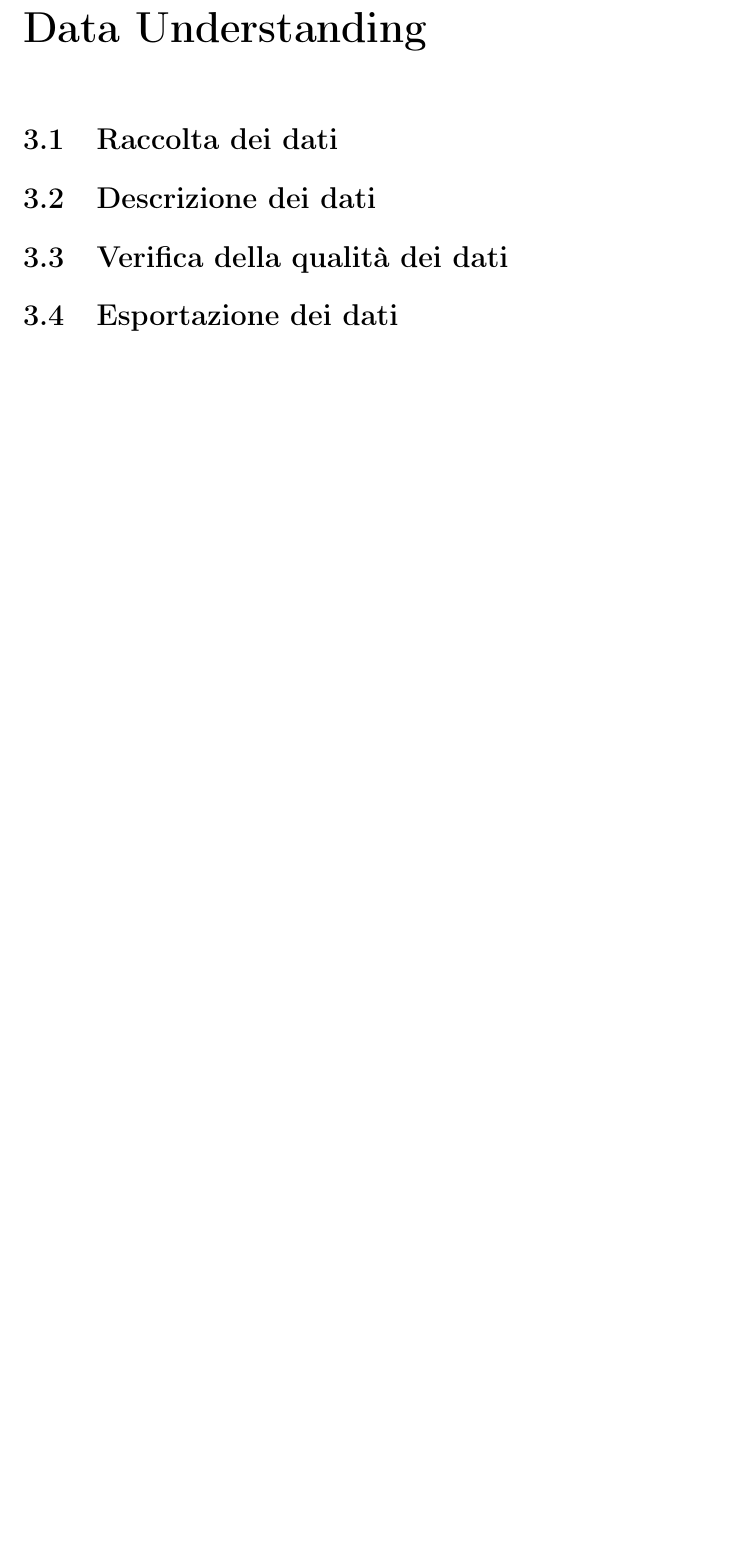
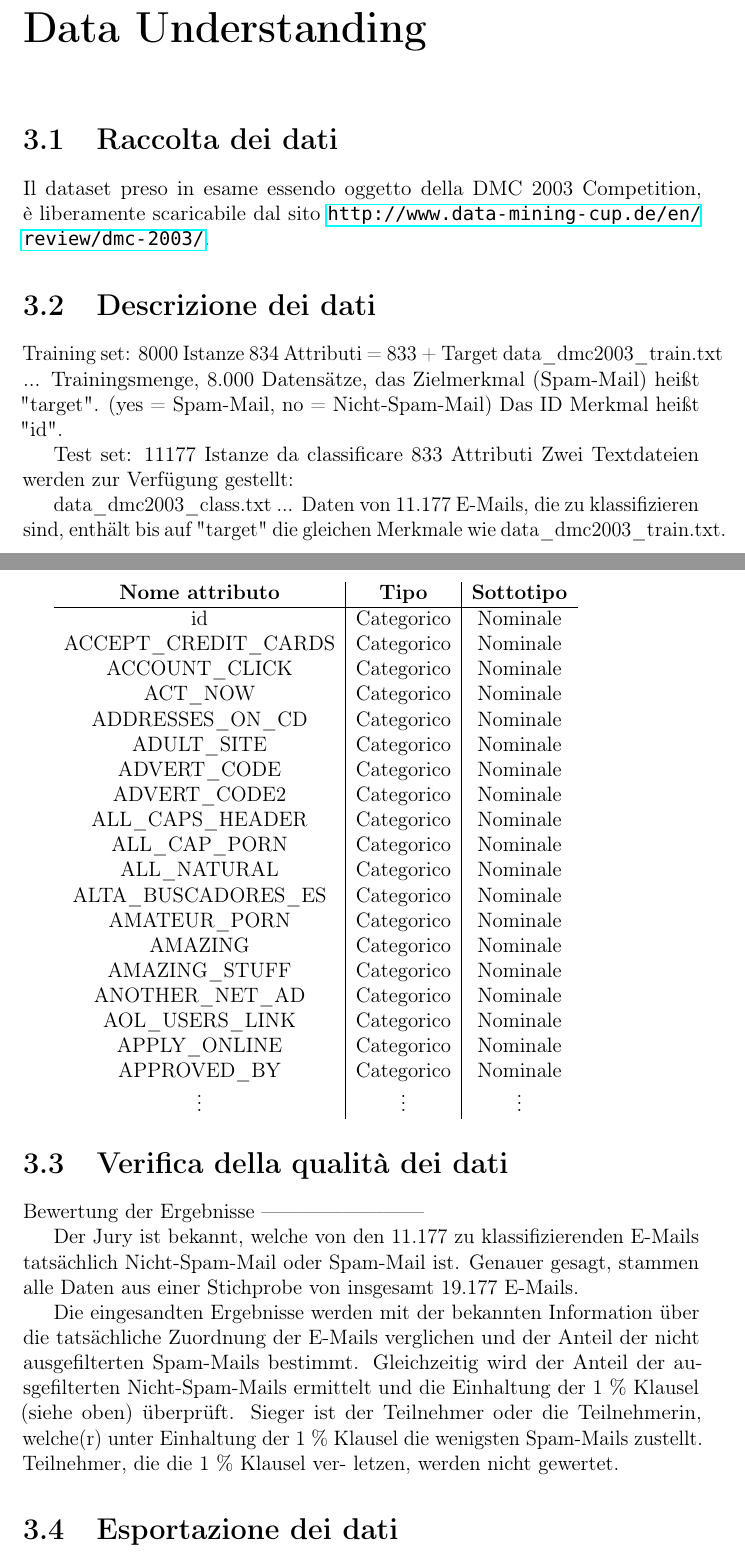
Before and after one commit to Simoruty/DM_Documentation, a LaTeX document (main.tex, which reads DataUnderstanding.tex): part of page 13 of 19 before the commit and two parts of pages 14 and 15 of 21 after it, the two joined at a grey line, cut so that both start at the same text, the shorter picture padded with empty space. Compiled offline with pdfLaTeX.

Commit message:
Data Understanding start

```diff
--- a/DataUnderstanding.tex
+++ b/DataUnderstanding.tex
@@ -1,9 +1,64 @@
 \chapter{Data Understanding}
+\section{Raccolta dei dati}
+Il dataset preso in esame essendo oggetto della DMC 2003 Competition, è liberamente scaricabile dal sito \url{http://www.data-mining-cup.de/en/review/dmc-2003/}.
+\section{Descrizione dei dati}
+Training set: 8000 Istanze 834 Attributi = 833 + Target
+data\_dmc2003\_train.txt ... Trainingsmenge, 8.000 Datensätze, das
+Zielmerkmal (Spam-Mail) heißt "target".
+(yes = Spam-Mail, no = Nicht-Spam-Mail)
+Das ID Merkmal heißt "id".
 
-\section{Raccolta dei dati}
 
-\section{Descrizione dei dati}
+Test set: 11177 Istanze da classificare 833 Attributi
+Zwei Textdateien werden zur Verfügung gestellt:
+
+data\_dmc2003\_class.txt ... Daten von 11.177 E-Mails, die zu
+klassifizieren sind, enthält bis auf "target" die gleichen
+Merkmale wie data\_dmc2003\_train.txt.
+
+
+\begin{tabular}{ c | c | c}
+	\textbf{Nome attributo} & \textbf{Tipo} & \textbf{Sottotipo} \\
+	\hline
+	id & Categorico & Nominale \\
+	ACCEPT\_CREDIT\_CARDS & Categorico & Nominale \\
+	ACCOUNT\_CLICK & Categorico & Nominale \\
+	ACT\_NOW & Categorico & Nominale \\
+	ADDRESSES\_ON\_CD & Categorico & Nominale \\
+	ADULT\_SITE & Categorico & Nominale \\
+	ADVERT\_CODE & Categorico & Nominale \\
+	ADVERT\_CODE2 & Categorico & Nominale \\
+	ALL\_CAPS\_HEADER & Categorico & Nominale \\
+	ALL\_CAP\_PORN & Categorico & Nominale \\
+	ALL\_NATURAL & Categorico & Nominale \\
+	ALTA\_BUSCADORES\_ES & Categorico & Nominale \\
+	AMATEUR\_PORN & Categorico & Nominale \\
+	AMAZING & Categorico & Nominale \\
+	AMAZING\_STUFF & Categorico & Nominale \\
+	ANOTHER\_NET\_AD & Categorico & Nominale \\
+	AOL\_USERS\_LINK & Categorico & Nominale \\
+	APPLY\_ONLINE & Categorico & Nominale \\
+	APPROVED\_BY & Categorico & Nominale \\
+	\vdots  &  \vdots  &  \vdots  \\
+	\end{tabular}
 
 \section{Verifica della qualità dei dati}
 
+Bewertung der Ergebnisse
+------------------------
+
+Der Jury ist bekannt, welche von den 11.177 zu klassifizierenden
+E-Mails tatsächlich Nicht-Spam-Mail oder Spam-Mail ist. Genauer
+gesagt, stammen alle Daten aus einer Stichprobe von insgesamt
+19.177 E-Mails.
+
+Die eingesandten Ergebnisse werden mit der bekannten Information über
+die tatsächliche Zuordnung der E-Mails verglichen und der Anteil der
+nicht ausgefilterten Spam-Mails bestimmt. Gleichzeitig wird der Anteil
+der ausgefilterten Nicht-Spam-Mails ermittelt und die Einhaltung
+der 1 \% Klausel (siehe oben) überprüft. Sieger ist der Teilnehmer
+oder die Teilnehmerin, welche(r) unter Einhaltung der 1 \% Klausel die
+wenigsten Spam-Mails zustellt. Teilnehmer, die die 1 \% Klausel ver-
+letzen, werden nicht gewertet.
+
 \section{Esportazione dei dati}
--- a/main.tex
+++ b/main.tex
@@ -14,6 +14,7 @@
 \usepackage{float}
 \usepackage{tikz}
 \usepackage{amsfonts}
+\usepackage{longtable}
 
 \long\def\symbolfootnote[#1]#2{\begingroup%
 \def\thefootnote{\fnsymbol{footnote}}\footnote[#1]{#2}\endgroup}
```
Also changed, not shown: introduction.tex (+1 -1 lines).
